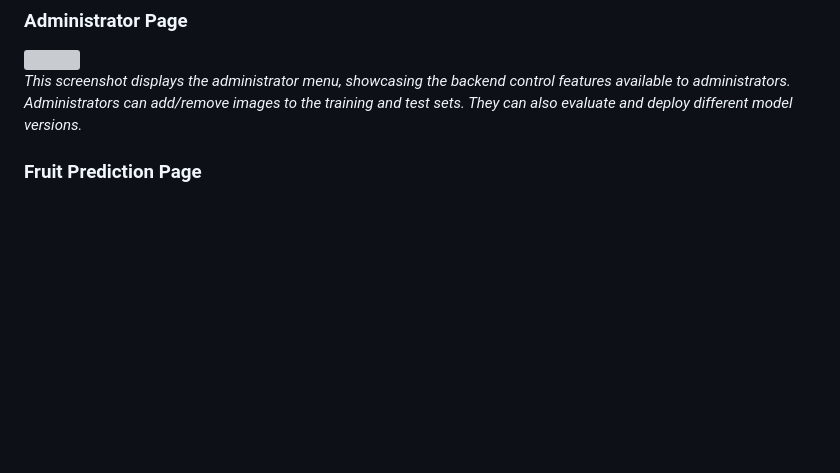
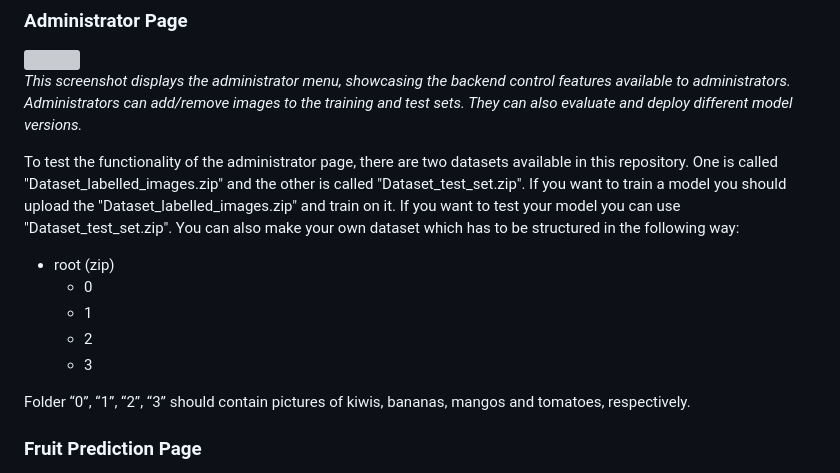
Before and after one commit to harring/FruitScan-AI, a Markdown page: README.md, the part around the change. Drawn GitHub-style; blank space fills up the shorter version; grey boxes are pictures that could not be loaded.

Commit message:
Add explanation on how to test admin features.
Co-authored-by: Mijin Kim <mijin@student.chalmers.se>

```diff
--- a/README.md
+++ b/README.md
@@ -38,6 +38,16 @@ Below are some screenshots illustrating key features of our application:
 
 
 *This screenshot displays the administrator menu, showcasing the backend control features available to administrators. Administrators can add/remove images to the training and test sets. They can also evaluate and deploy different model versions.*
+
+To test the functionality of the administrator page, there are two datasets available in this repository. One is called "Dataset_labelled_images.zip" and the other is called "Dataset_test_set.zip". If you want to train a model you should upload the "Dataset_labelled_images.zip" and train on it. If you want to test your model you can use "Dataset_test_set.zip". You can also make your own dataset which has to be structured in the following way:
+
+- root (zip)
+  - 0
+  - 1
+  - 2
+  - 3
+
+Folder “0”, “1”, “2”, “3” should contain pictures of kiwis, bananas, mangos and tomatoes, respectively.
 
 ### Fruit Prediction Page
 <img src="https://github.com/harring/fruitscan-1/blob/main/FruitScan/fruitscanapp/static/images/predictionpage.png" width="300">
```
